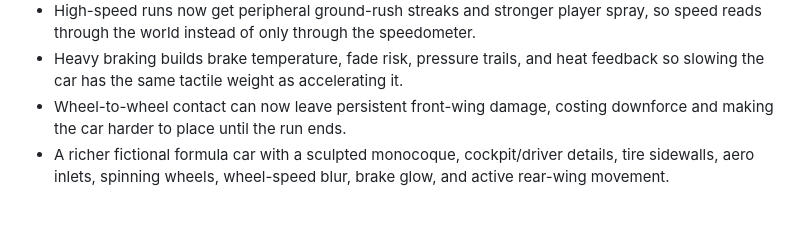
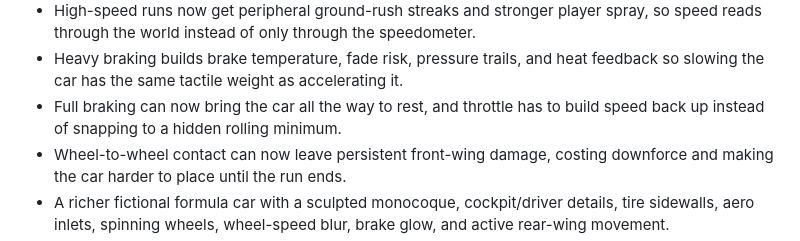
Before and after one commit to Aarekaz/f1-game, a Markdown page: README.md, the part around the change. GitHub-like rendering; blank space fills up the shorter version.

Commit message:
docs: note true braking stop

```diff
--- a/README.md
+++ b/README.md
@@ -83,6 +83,7 @@ This is not trying to be a licensed Formula 1 sim. The goal is a web game that f
 - Slipstream and dirty air are visible and physical, with wake ribbons and light camera buffet when traffic disturbs the car.
 - High-speed runs now get peripheral ground-rush streaks and stronger player spray, so speed reads through the world instead of only through the speedometer.
 - Heavy braking builds brake temperature, fade risk, pressure trails, and heat feedback so slowing the car has the same tactile weight as accelerating it.
+- Full braking can now bring the car all the way to rest, and throttle has to build speed back up instead of snapping to a hidden rolling minimum.
 - Wheel-to-wheel contact can now leave persistent front-wing damage, costing downforce and making the car harder to place until the run ends.
 - A richer fictional formula car with a sculpted monocoque, cockpit/driver details, tire sidewalls, aero inlets, spinning wheels, wheel-speed blur, brake glow, and active rear-wing movement.
 - The car now carries a soft dynamic contact shadow, which helps it feel planted on the circuit instead of floating above the procedural surface.
```
